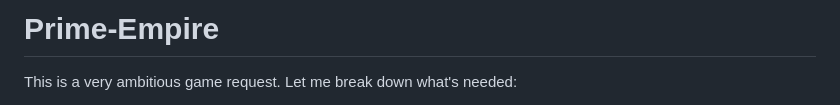
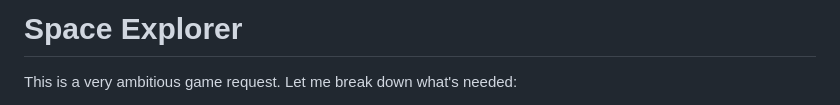
Before and after one commit to ThomasSchlerethBM/Space-Explorer, a Markdown page: README.md, the part around the change. Drawn GitHub-style.

```diff
--- a/README.md
+++ b/README.md
@@ -1,4 +1,4 @@
-# Prime-Empire
+# Space Explorer
 This is a very ambitious game request. Let me break down what's needed:
 
 Launch phase - Rocket on Earth, steerable with arrow keys, thrust with up arrow
```
